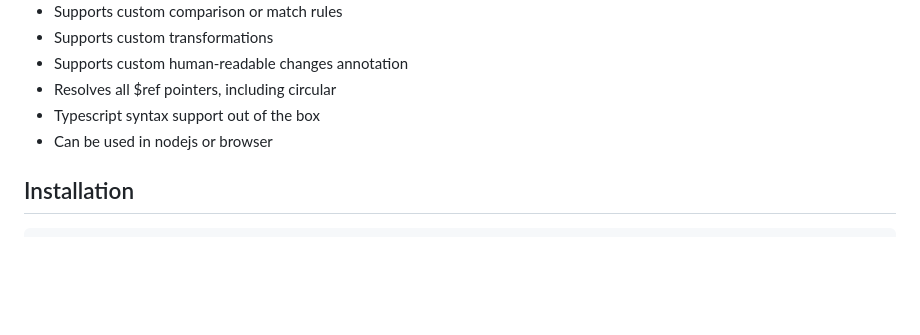
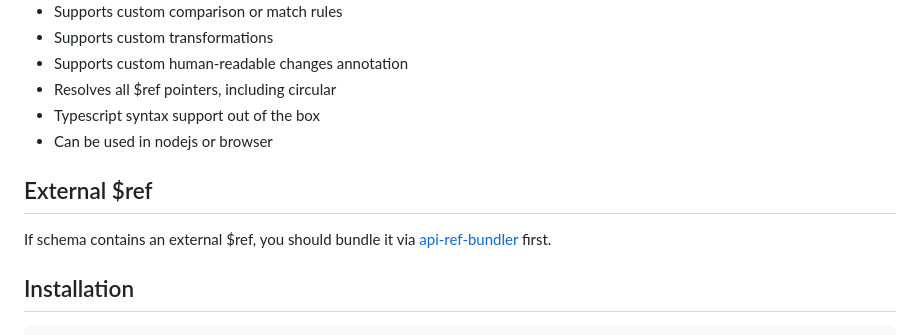
Before and after one commit to udamir/api-smart-diff, a Markdown page: README.md, the part around the change. GitHub-like rendering; blank space fills up the shorter version.

````diff
--- a/README.md
+++ b/README.md
@@ -30,6 +30,9 @@ This package provides utils to compute the diff between two Json based API docum
 - Resolves all $ref pointers, including circular
 - Typescript syntax support out of the box
 - Can be used in nodejs or browser
+
+## External $ref
+If schema contains an external $ref, you should bundle it via [api-ref-bundler](https://github.com/udamir/api-ref-bundler) first.
 
 ## Installation
 ```SH
````
